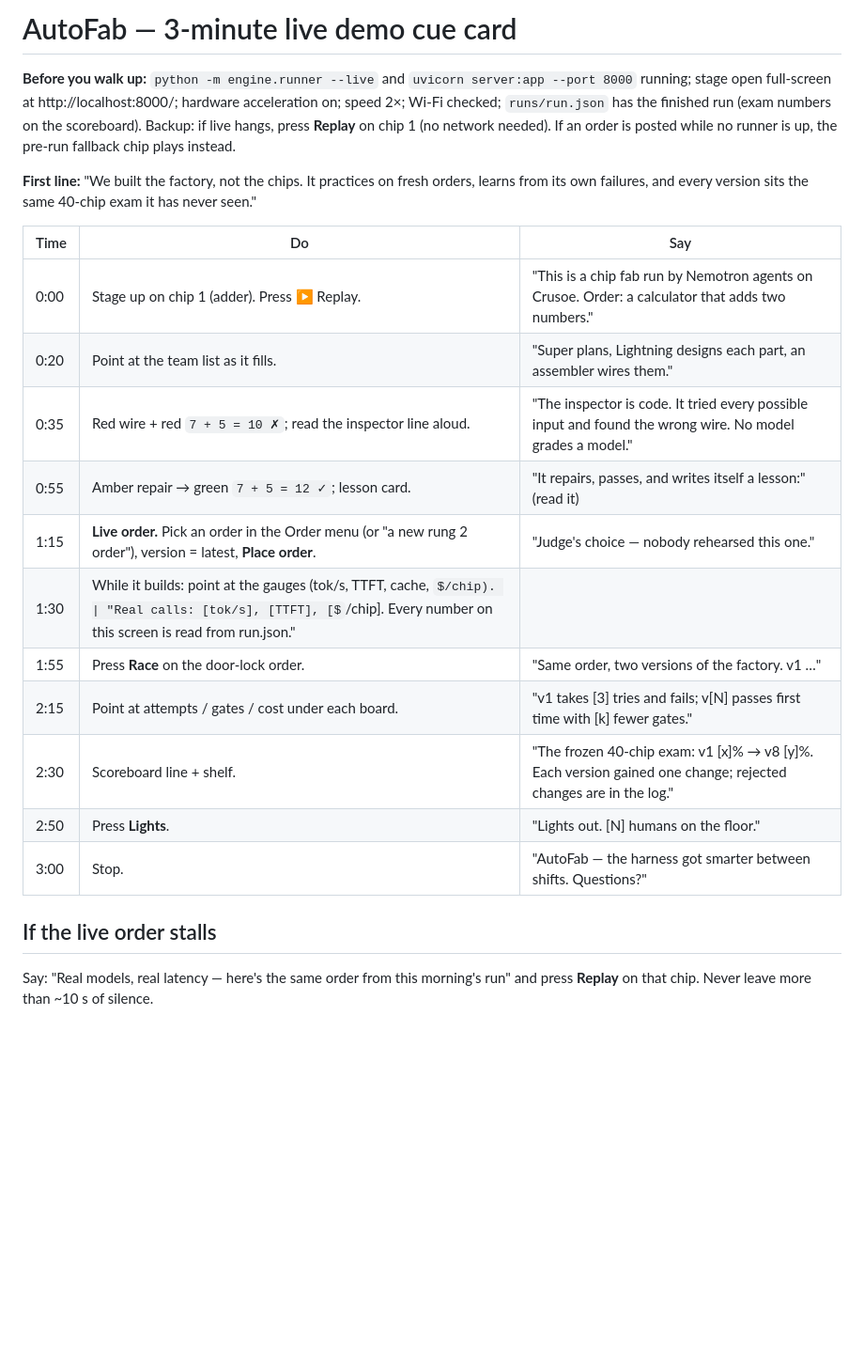
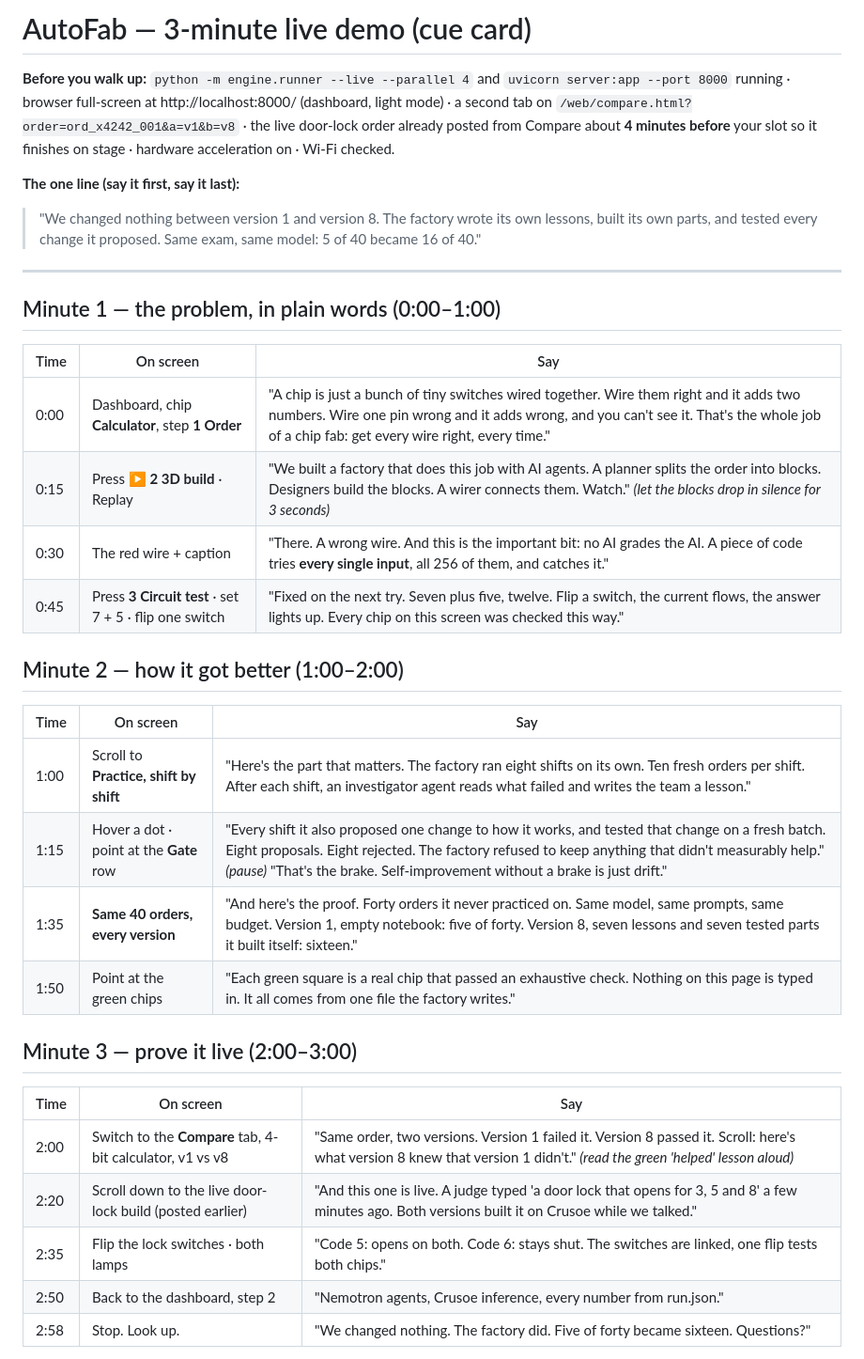
Before and after one commit to premxai/AutoFab, a Markdown page: docs/CUE_CARD.md, the part around one of its changes. Shown at 94% size. GitHub-like rendering; some formulas as TeX source; blank space fills up the shorter version.

Commit message:
cue card: 3-minute demo script for the new pages (problem in plain words, how it improved, live proof) with speaker craft and Q&A
Co-Authored-By: Claude Fable 5.1 <noreply@anthropic.com>

```diff
--- a/docs/CUE_CARD.md
+++ b/docs/CUE_CARD.md
@@ -1,22 +1,37 @@
-# AutoFab — 3-minute live demo cue card
+# AutoFab — 3-minute live demo (cue card)
 
-**Before you walk up:** `python -m engine.runner --live` and `uvicorn server:app --port 8000` running; stage open full-screen at http://localhost:8000/; hardware acceleration on; speed 2×; Wi-Fi checked; `runs/run.json` has the finished run (exam numbers on the scoreboard). Backup: if live hangs, press **Replay** on chip 1 (no network needed). If an order is posted while no runner is up, the pre-run fallback chip plays instead.
+**Before you walk up:** `python -m engine.runner --live --parallel 4` and `uvicorn server:app --port 8000` running · browser full-screen at http://localhost:8000/ (dashboard, light mode) · a second tab on `/web/compare.html?order=ord_x4242_001&a=v1&b=v8` · the live door-lock order already posted from Compare about **4 minutes before** your slot so it finishes on stage · hardware acceleration on · Wi-Fi checked.
 
-**First line:** "We built the factory, not the chips. It practices on fresh orders, learns from its own failures, and every version sits the same 40-chip exam it has never seen."
+**The one line (say it first, say it last):**
+> "We changed nothing between version 1 and version 8. The factory wrote its own lessons, built its own parts, and tested every change it proposed. Same exam, same model: 5 of 40 became 16 of 40."
 
-| Time | Do | Say |
+---
+
+## Minute 1 — the problem, in plain words (0:00–1:00)
+
+| Time | On screen | Say |
 |---|---|---|
-| 0:00 | Stage up on chip 1 (adder). Press ▶ Replay. | "This is a chip fab run by Nemotron agents on Crusoe. Order: a calculator that adds two numbers." |
-| 0:20 | Point at the team list as it fills. | "Super plans, Lightning designs each part, an assembler wires them." |
-| 0:35 | Red wire + red `7 + 5 = 10 ✗`; read the inspector line aloud. | "The inspector is code. It tried every possible input and found the wrong wire. No model grades a model." |
-| 0:55 | Amber repair → green `7 + 5 = 12 ✓`; lesson card. | "It repairs, passes, and writes itself a lesson:" (read it) |
-| 1:15 | **Live order.** Pick an order in the Order menu (or "a new rung 2 order"), version = latest, **Place order**. | "Judge's choice — nobody rehearsed this one." |
-| 1:30 | While it builds: point at the gauges (tok/s, TTFT, cache, $/chip). | "Real calls: [tok/s], [TTFT], [$/chip]. Every number on this screen is read from run.json." |
-| 1:55 | Press **Race** on the door-lock order. | "Same order, two versions of the factory. v1 …" |
-| 2:15 | Point at attempts / gates / cost under each board. | "v1 takes [3] tries and fails; v[N] passes first time with [k] fewer gates." |
-| 2:30 | Scoreboard line + shelf. | "The frozen 40-chip exam: v1 [x]% → v8 [y]%. Each version gained one change; rejected changes are in the log." |
-| 2:50 | Press **Lights**. | "Lights out. [N] humans on the floor." |
-| 3:00 | Stop. | "AutoFab — the harness got smarter between shifts. Questions?" |
+| 0:00 | Dashboard, chip **Calculator**, step **1 Order** | "A chip is just a bunch of tiny switches wired together. Wire them right and it adds two numbers. Wire one pin wrong and it adds wrong, and you can't see it. That's the whole job of a chip fab: get every wire right, every time." |
+| 0:15 | Press **▶ 2 3D build** · Replay | "We built a factory that does this job with AI agents. A planner splits the order into blocks. Designers build the blocks. A wirer connects them. Watch." *(let the blocks drop in silence for 3 seconds)* |
+| 0:30 | The red wire + caption | "There. A wrong wire. And this is the important bit: no AI grades the AI. A piece of code tries **every single input**, all 256 of them, and catches it." |
+| 0:45 | Press **3 Circuit test** · set 7 + 5 · flip one switch | "Fixed on the next try. Seven plus five, twelve. Flip a switch, the current flows, the answer lights up. Every chip on this screen was checked this way." |
 
-## If the live order stalls
-Say: "Real models, real latency — here's the same order from this morning's run" and press **Replay** on that chip. Never leave more than ~10 s of silence.
+## Minute 2 — how it got better (1:00–2:00)
+
+| Time | On screen | Say |
+|---|---|---|
+| 1:00 | Scroll to **Practice, shift by shift** | "Here's the part that matters. The factory ran eight shifts on its own. Ten fresh orders per shift. After each shift, an investigator agent reads what failed and writes the team a lesson." |
+| 1:15 | Hover a dot · point at the **Gate** row | "Every shift it also proposed one change to how it works, and tested that change on a fresh batch. Eight proposals. Eight rejected. The factory refused to keep anything that didn't measurably help." *(pause)* "That's the brake. Self-improvement without a brake is just drift." |
+| 1:35 | **Same 40 orders, every version** | "And here's the proof. Forty orders it never practiced on. Same model, same prompts, same budget. Version 1, empty notebook: five of forty. Version 8, seven lessons and seven tested parts it built itself: sixteen." |
+| 1:50 | Point at the green chips | "Each green square is a real chip that passed an exhaustive check. Nothing on this page is typed in. It all comes from one file the factory writes." |
+
+## Minute 3 — prove it live (2:00–3:00)
+
+| Time | On screen | Say |
+|---|---|---|
+| 2:00 | Switch to the **Compare** tab, 4-bit calculator, v1 vs v8 | "Same order, two versions. Version 1 failed it. Version 8 passed it. Scroll: here's what version 8 knew that version 1 didn't." *(read the green 'helped' lesson aloud)* |
+| 2:20 | Scroll down to the live door-lock build (posted earlier) | "And this one is live. A judge typed 'a door lock that opens for 3, 5 and 8' a few minutes ago. Both versions built it on Crusoe while we talked." |
+| 2:35 | Flip the lock switches · both lamps | "Code 5: opens on both. Code 6: stays shut. The switches are linked, one flip tests both chips." |
+| 2:50 | Back to the dashboard, step 2 | "Nemotron agents, Crusoe inference, every number from run.json." |
+| 2:58 | Stop. Look up. | "We changed nothing. The factory did. Five of forty became sixteen. Questions?" |
+
```
Also changed, not shown: other parts of docs/CUE_CARD.md (+26 -8 lines).
